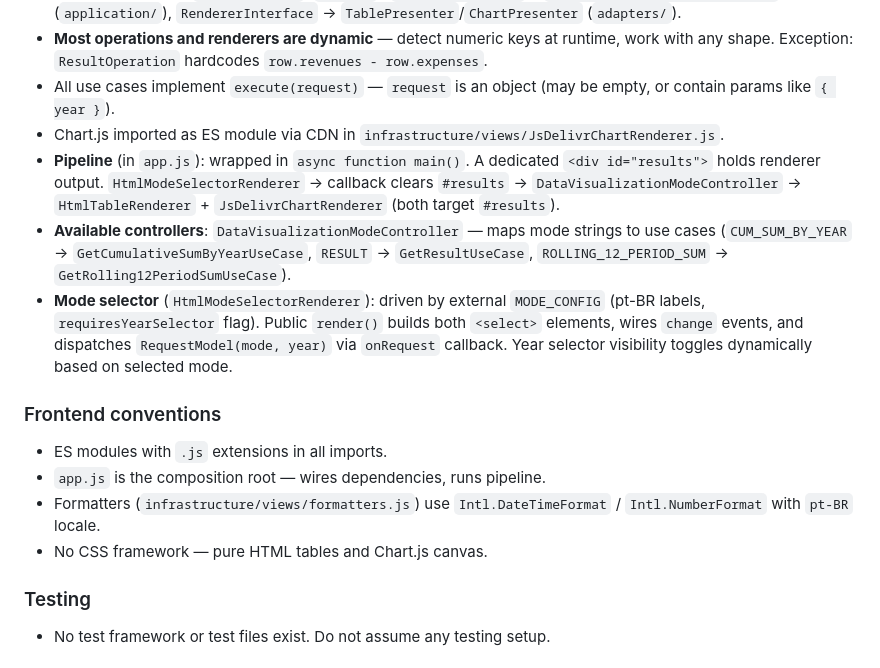
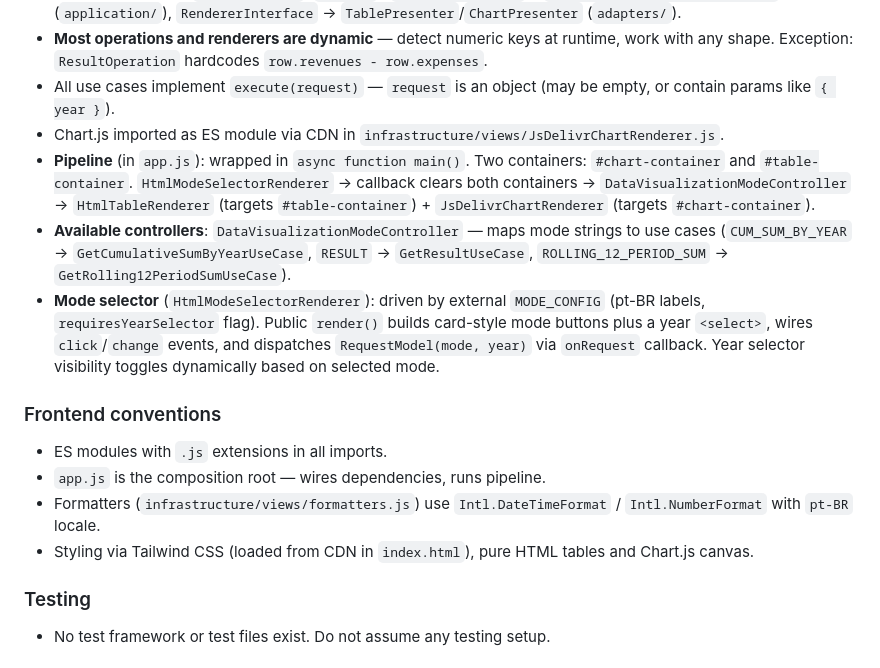
Before and after one commit to dee-smf/monitor-tmrs, a Markdown page: AGENTS.md, the part around the change. Drawn GitHub-style.

Commit message:
docs: update AGENTS

```diff
--- a/AGENTS.md
+++ b/AGENTS.md
@@ -67,15 +67,15 @@ You are working on a codebase where precision, incremental updates, and explicit
 - **Most operations and renderers are dynamic** — detect numeric keys at runtime, work with any shape. Exception: `ResultOperation` hardcodes `row.revenues - row.expenses`.
 - All use cases implement `execute(request)` — `request` is an object (may be empty, or contain params like `{ year }`).
 - Chart.js imported as ES module via CDN in `infrastructure/views/JsDelivrChartRenderer.js`.
-- **Pipeline** (in `app.js`): wrapped in `async function main()`. A dedicated `<div id="results">` holds renderer output. `HtmlModeSelectorRenderer` → callback clears `#results` → `DataVisualizationModeController` → `HtmlTableRenderer` + `JsDelivrChartRenderer` (both target `#results`).
+- **Pipeline** (in `app.js`): wrapped in `async function main()`. Two containers: `#chart-container` and `#table-container`. `HtmlModeSelectorRenderer` → callback clears both containers → `DataVisualizationModeController` → `HtmlTableRenderer` (targets `#table-container`) + `JsDelivrChartRenderer` (targets `#chart-container`).
 - **Available controllers**: `DataVisualizationModeController` — maps mode strings to use cases (`CUM_SUM_BY_YEAR` → `GetCumulativeSumByYearUseCase`, `RESULT` → `GetResultUseCase`, `ROLLING_12_PERIOD_SUM` → `GetRolling12PeriodSumUseCase`).
-- **Mode selector** (`HtmlModeSelectorRenderer`): driven by external `MODE_CONFIG` (pt-BR labels, `requiresYearSelector` flag). Public `render()` builds both `<select>` elements, wires `change` events, and dispatches `RequestModel(mode, year)` via `onRequest` callback. Year selector visibility toggles dynamically based on selected mode.
+- **Mode selector** (`HtmlModeSelectorRenderer`): driven by external `MODE_CONFIG` (pt-BR labels, `requiresYearSelector` flag). Public `render()` builds card-style mode buttons plus a year `<select>`, wires `click`/`change` events, and dispatches `RequestModel(mode, year)` via `onRequest` callback. Year selector visibility toggles dynamically based on selected mode.
 
 ### Frontend conventions
 - ES modules with `.js` extensions in all imports.
 - `app.js` is the composition root — wires dependencies, runs pipeline.
 - Formatters (`infrastructure/views/formatters.js`) use `Intl.DateTimeFormat` / `Intl.NumberFormat` with `pt-BR` locale.
-- No CSS framework — pure HTML tables and Chart.js canvas.
+- Styling via Tailwind CSS (loaded from CDN in `index.html`), pure HTML tables and Chart.js canvas.
 
 ### Testing
 - No test framework or test files exist. Do not assume any testing setup.
```
